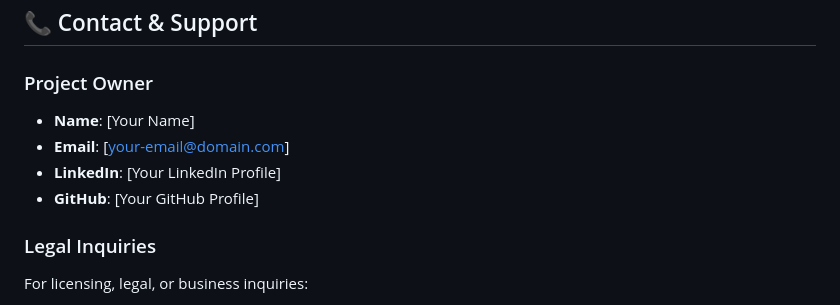
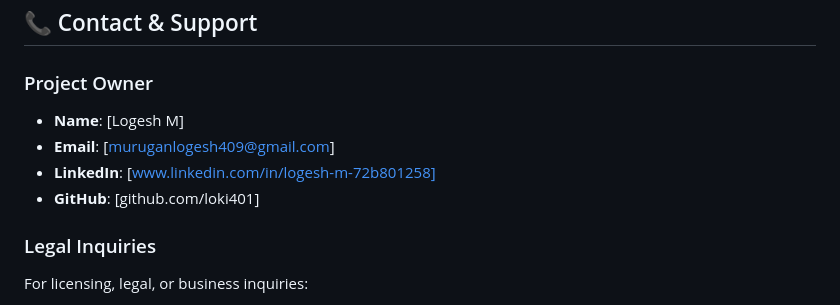
Before and after one commit to loki401/cloned-web-page, a Markdown page: README.md, the part around the change. GitHub-like rendering.

```diff
--- a/README.md
+++ b/README.md
@@ -299,10 +299,10 @@ For licensing inquiries, contact: [your-email@domain.com]
 ## 📞 Contact & Support
 
 ### Project Owner
-- **Name**: [Your Name]
-- **Email**: [your-email@domain.com]
-- **LinkedIn**: [Your LinkedIn Profile]
-- **GitHub**: [Your GitHub Profile]
+- **Name**: [Logesh M]
+- **Email**: [muruganlogesh409@gmail.com]
+- **LinkedIn**: [www.linkedin.com/in/logesh-m-72b801258]
+- **GitHub**: [github.com/loki401]
 
 ### Legal Inquiries
 For licensing, legal, or business inquiries:
```
